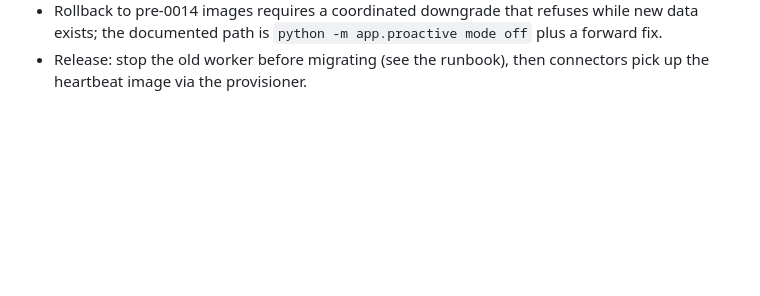
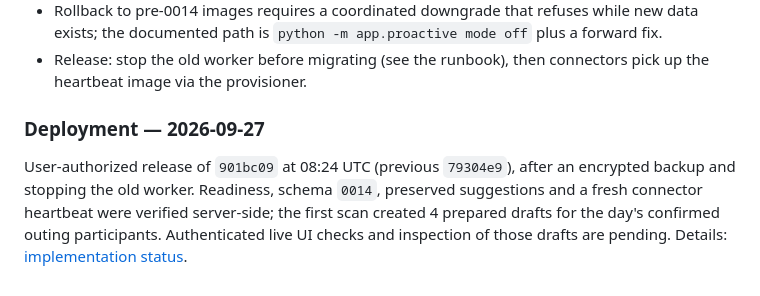
Before and after one commit to errslima/moresocial, a Markdown page: docs/social-assistant-execution-plan.md, the part around the change. Drawn GitHub-style; blank space fills up the shorter version.

```diff
--- a/docs/social-assistant-execution-plan.md
+++ b/docs/social-assistant-execution-plan.md
@@ -709,3 +709,12 @@ Limitations and open items:
   exists; the documented path is `python -m app.proactive mode off` plus a forward fix.
 - Release: stop the old worker before migrating (see the runbook), then connectors pick up
   the heartbeat image via the provisioner.
+
+### Deployment — 2026-09-27
+
+User-authorized release of `901bc09` at 08:24 UTC (previous `79304e9`), after an
+encrypted backup and stopping the old worker. Readiness, schema `0014`, preserved
+suggestions and a fresh connector heartbeat were verified server-side; the first scan
+created 4 prepared drafts for the day's confirmed outing participants. Authenticated live
+UI checks and inspection of those drafts are pending. Details:
+[implementation status](implementation-status.md#social-assistant-deployment--2026-09-27).
```
Also changed, not shown: docs/implementation-status.md (+28 -7 lines).
